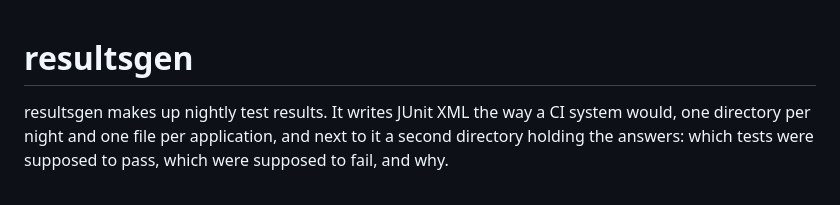
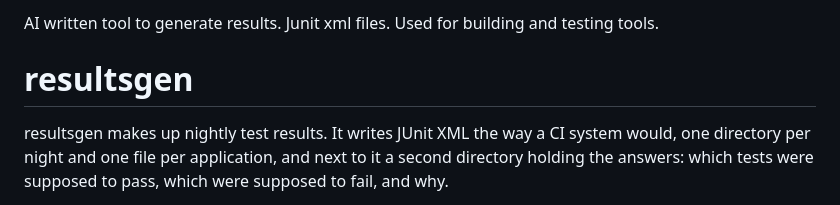
Before and after one commit to t556/rgen, a Markdown page: README.md, the part around the change. GitHub-like rendering.

Commit message:
Update README to include tool description
Add a brief description of the tool's purpose.

```diff
--- a/README.md
+++ b/README.md
@@ -1,3 +1,6 @@
+AI written tool to generate results. Junit xml files. Used for building and testing tools.
+
+
 # resultsgen
 
 resultsgen makes up nightly test results. It writes JUnit XML the way a CI
```
